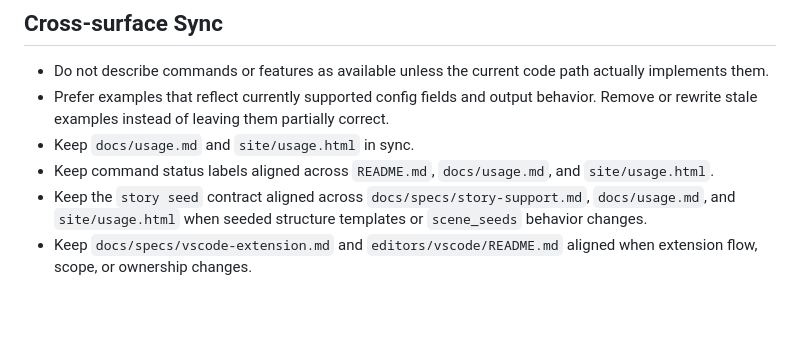
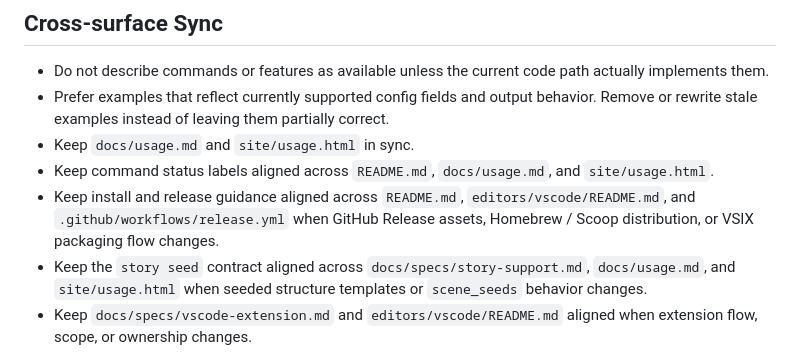
Before and after one commit to koizumikento/shosei, a Markdown page: AGENTS.md, the part around the change. Drawn GitHub-style; blank space fills up the shorter version.

Commit message:
Align release guidance across docs

```diff
--- a/AGENTS.md
+++ b/AGENTS.md
@@ -63,6 +63,7 @@ If a surface cannot be justified, do not change it.
 - Prefer examples that reflect currently supported config fields and output behavior. Remove or rewrite stale examples instead of leaving them partially correct.
 - Keep `docs/usage.md` and `site/usage.html` in sync.
 - Keep command status labels aligned across `README.md`, `docs/usage.md`, and `site/usage.html`.
+- Keep install and release guidance aligned across `README.md`, `editors/vscode/README.md`, and `.github/workflows/release.yml` when GitHub Release assets, Homebrew / Scoop distribution, or VSIX packaging flow changes.
 - Keep the `story seed` contract aligned across `docs/specs/story-support.md`, `docs/usage.md`, and `site/usage.html` when seeded structure templates or `scene_seeds` behavior changes.
 - Keep `docs/specs/vscode-extension.md` and `editors/vscode/README.md` aligned when extension flow, scope, or ownership changes.
 
```
